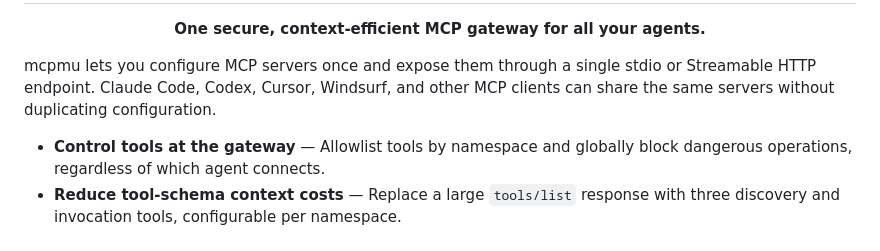
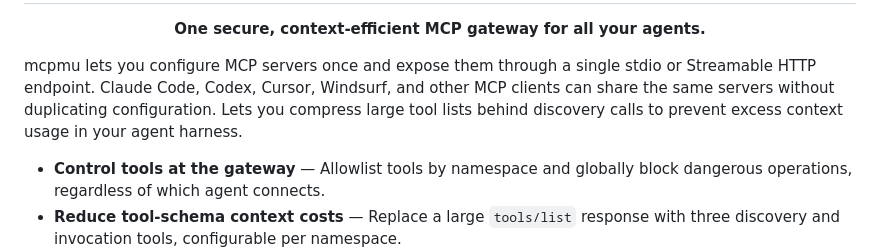
Before and after one commit to Bigsy/mcpmu, a Markdown page: README.md, the part around the change. Drawn GitHub-style.

Commit message:
Update README with tool list compression details
Added information about compressing tool lists to prevent excess context usage.

```diff
--- a/README.md
+++ b/README.md
@@ -8,7 +8,7 @@
 
 mcpmu lets you configure MCP servers once and expose them through a single
 stdio or Streamable HTTP endpoint. Claude Code, Codex, Cursor, Windsurf, and
-other MCP clients can share the same servers without duplicating configuration.
+other MCP clients can share the same servers without duplicating configuration. Lets you compress large tool lists behind discovery calls to prevent excess context usage in your agent harness.
 
 - **Control tools at the gateway** — Allowlist tools by namespace and globally
   block dangerous operations, regardless of which agent connects.
```
